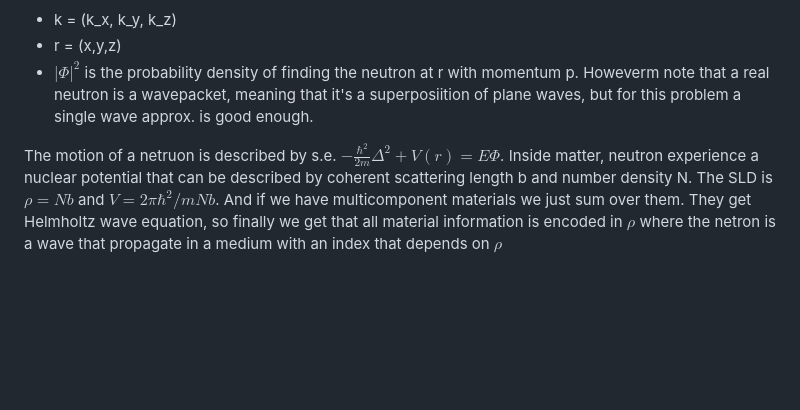
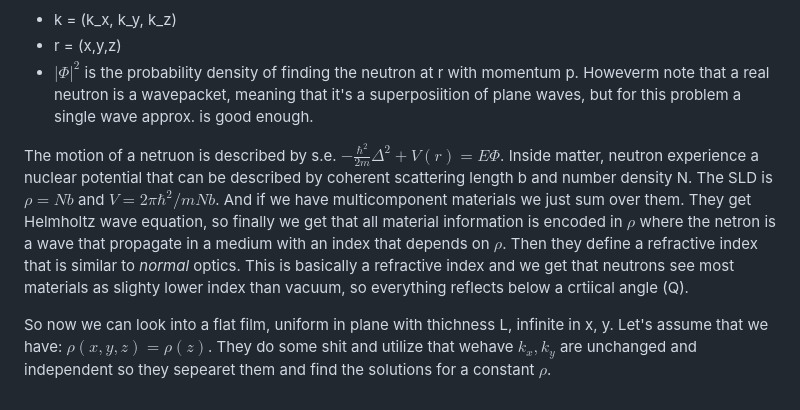
Before and after one commit to majkolla/Optimization-of-Magnetic-Reference-Layer, a Markdown page: README.md, the part around the change. GitHub-like rendering; blank space fills up the shorter version.

Commit message:
slightly more, mostly done reading and try to understand

```diff
--- a/README.md
+++ b/README.md
@@ -60,4 +60,7 @@ First represent the neutron as a plane wave: $\Phi(k,r) = e^{ikr}$.
 - r = (x,y,z)
 - $|\Phi|^2$ is the probability density of finding the neutron at r with momentum p. Howeverm note that a real neutron is a wavepacket, meaning that it's a superposiition of plane waves, but for this problem a single wave approx. is good enough.
 
-The motion of a netruon is described by s.e. $-\frac{\hbar^2}{2m}\Delta^2 + V(r) = E\Phi$. Inside matter, neutron experience a nuclear potential that can be described by coherent scattering length b and number density N. The SLD is $\rho = Nb$ and $V = 2\pi\hbar^2/m Nb$. And if we have multicomponent materials we just sum over them. They get Helmholtz wave equation, so finally we get that all material information is encoded in $\rho$ where the netron is a wave that propagate in a medium with an index that depends on $\rho$
+The motion of a netruon is described by s.e. $-\frac{\hbar^2}{2m}\Delta^2 + V(r) = E\Phi$. Inside matter, neutron experience a nuclear potential that can be described by coherent scattering length b and number density N. The SLD is $\rho = Nb$ and $V = 2\pi\hbar^2/m Nb$. And if we have multicomponent materials we just sum over them. They get Helmholtz wave equation, so finally we get that all material information is encoded in $\rho$ where the netron is a wave that propagate in a medium with an index that depends on $\rho$. Then they define a refractive index that is similar to *normal* optics. This is basically a refractive index and we get that neutrons see most materials as slighty lower index than vacuum, so everything reflects below a crtiical angle (Q).
+
+
+So now we can look into a flat film, uniform in plane with thichness L, infinite in x, y. Let's assume that we have: $\rho(x,y,z) = \rho(z)$. They do some shit and utilize that wehave $k_x, k_y$ are unchanged and independent so they sepearet them and find the solutions for a constant $\rho$.
```
